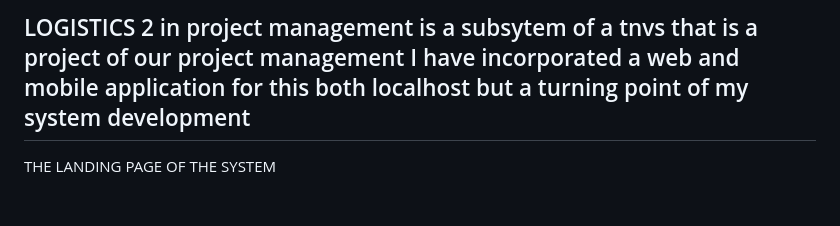
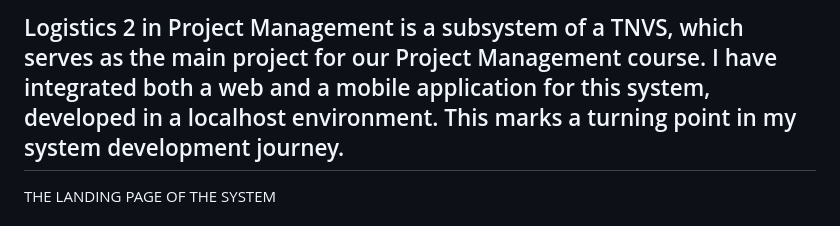
Before and after one commit to euonoia/project-management, a Markdown page: README.MD, the part around the change. GitHub-like rendering.

```diff
--- a/README.MD
+++ b/README.MD
@@ -1,5 +1,6 @@
-LOGISTICS 2 in project management is a subsytem of a tnvs that is a project of our project management
-I have incorporated a web and mobile application for this both localhost but a turning point of my system development
+Logistics 2 in Project Management is a subsystem of a TNVS, which serves as the main project for our Project Management course.
+I have integrated both a web and a mobile application for this system, developed in a localhost environment.
+This marks a turning point in my system development journey.
 ----------------------------------------------------------------------------------------------------------
 THE LANDING PAGE OF THE SYSTEM
 
```
